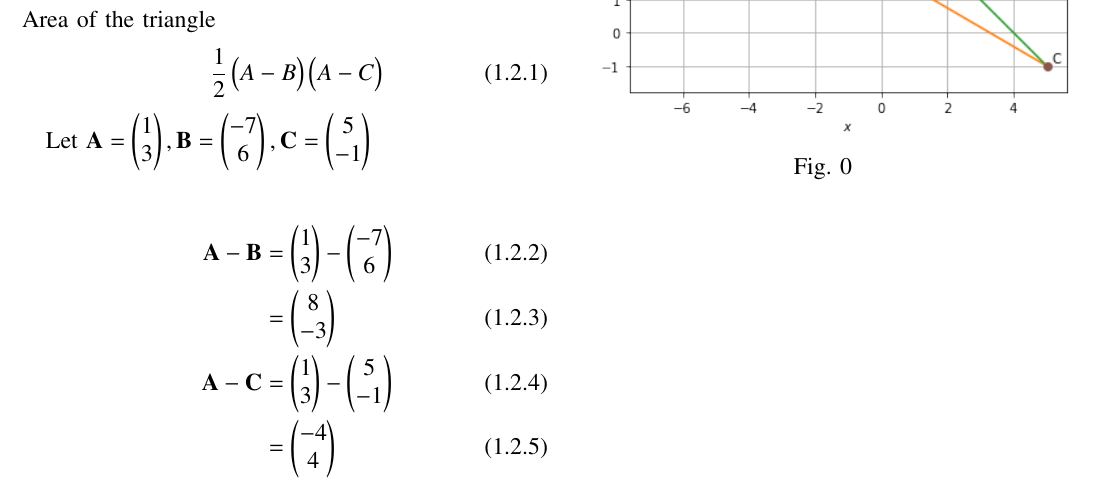
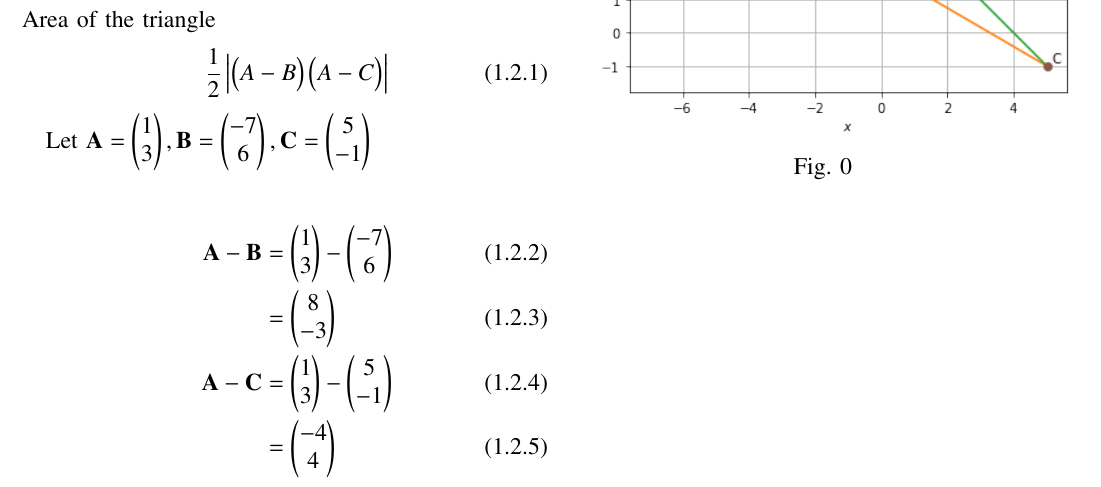
Before and after one commit to jaisai1337/IITH, a LaTeX problem sheet (SU/Assignment4/main.tex): part of the page, cut so that both start at the same text. Compiled offline with pdfLaTeX.

Commit message:
Update main.tex

```diff
--- a/SU/Assignment4/main.tex
+++ b/SU/Assignment4/main.tex
@@ -168,7 +168,7 @@ Find the area of the triangle of coordinates whose angular points are (1,3), (-7
 \subsection{Solution}
 \item Area of the triangle
 \begin{align}
-& \frac{1}{2}\myvec{A-B}\myvec{A-C}
+& \frac{1}{2}\mydet{\myvec{A-B}\myvec{A-C}}
 \label{eq5}
 \end{align}
 Let $\vec{A}=\myvec{1\\3}, \vec{B}=\myvec{-7\\6}, \vec{C}=\myvec{5\\-1}\\
```
